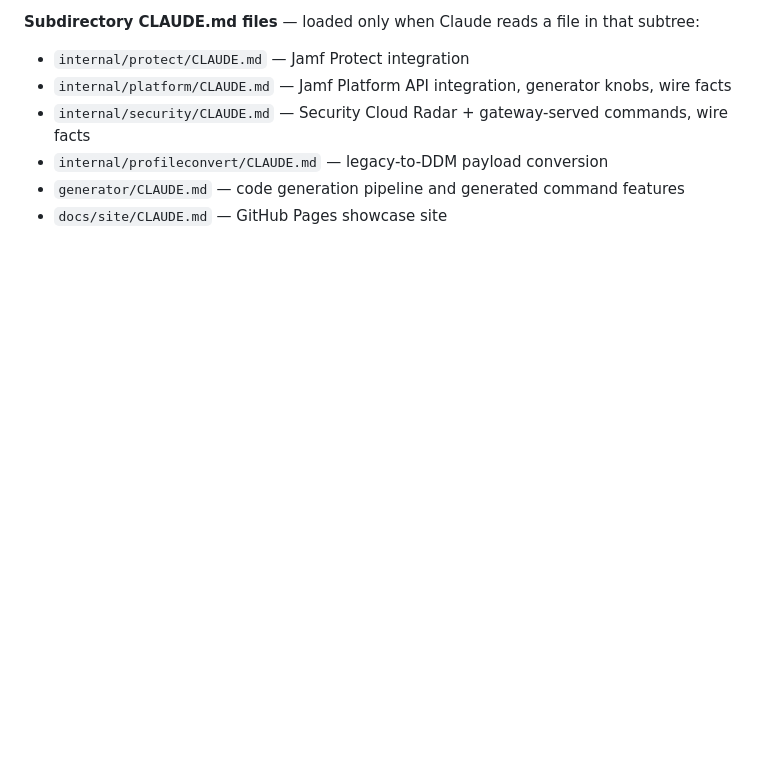
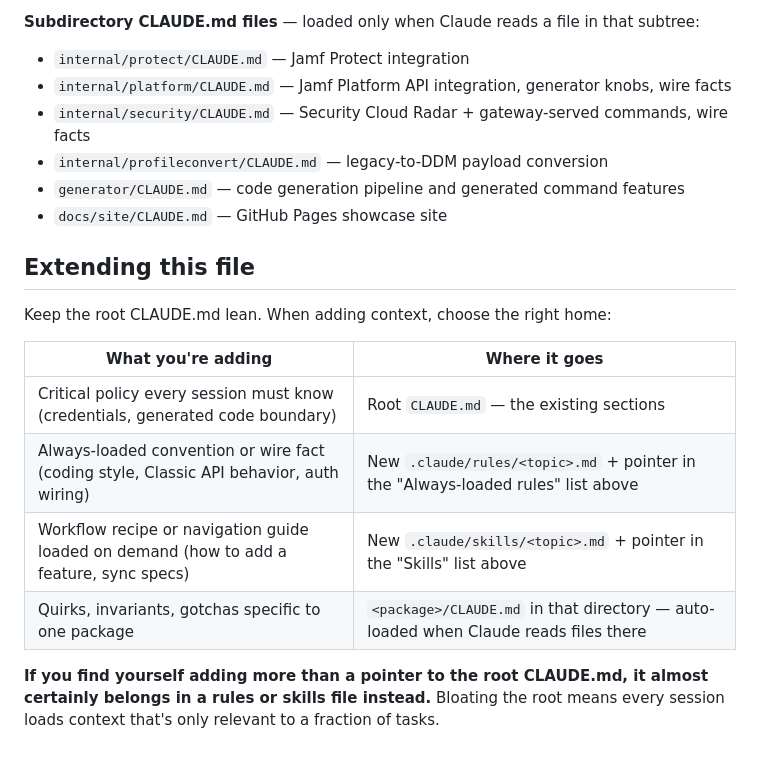
Before and after one commit to Jamf-Concepts/jamf-cli, a Markdown page: CLAUDE.md, the part around the change. Drawn GitHub-style; blank space fills up the shorter version.

Commit message:
docs(claude): add guidance for extending CLAUDE.md structure
Adds a decision table so contributors know whether new context belongs in
the root CLAUDE.md, a rules file, a skills file, or a subdirectory CLAUDE.md.
Prevents future bloat at the root.

Co-Authored-By: Claude Sonnet 4.6 (1M context) <noreply@anthropic.com>

```diff
--- a/CLAUDE.md
+++ b/CLAUDE.md
@@ -68,3 +68,16 @@ split out so Claude loads it only when it's actually relevant:
 - `internal/profileconvert/CLAUDE.md` — legacy-to-DDM payload conversion
 - `generator/CLAUDE.md` — code generation pipeline and generated command features
 - `docs/site/CLAUDE.md` — GitHub Pages showcase site
+
+## Extending this file
+
+Keep the root CLAUDE.md lean. When adding context, choose the right home:
+
+| What you're adding | Where it goes |
+|---|---|
+| Critical policy every session must know (credentials, generated code boundary) | Root `CLAUDE.md` — the existing sections |
+| Always-loaded convention or wire fact (coding style, Classic API behavior, auth wiring) | New `.claude/rules/<topic>.md` + pointer in the "Always-loaded rules" list above |
+| Workflow recipe or navigation guide loaded on demand (how to add a feature, sync specs) | New `.claude/skills/<topic>.md` + pointer in the "Skills" list above |
+| Quirks, invariants, gotchas specific to one package | `<package>/CLAUDE.md` in that directory — auto-loaded when Claude reads files there |
+
+**If you find yourself adding more than a pointer to the root CLAUDE.md, it almost certainly belongs in a rules or skills file instead.** Bloating the root means every session loads context that's only relevant to a fraction of tasks.
```
